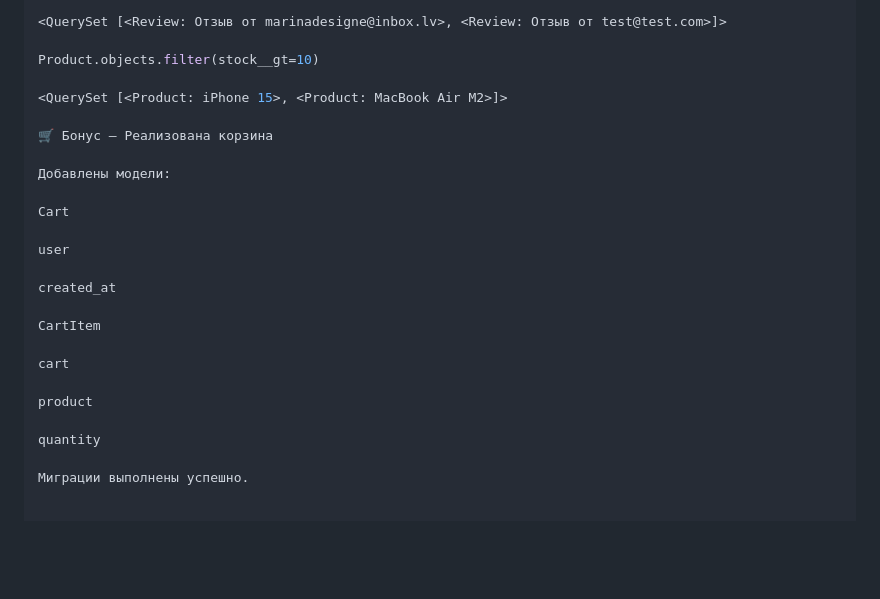
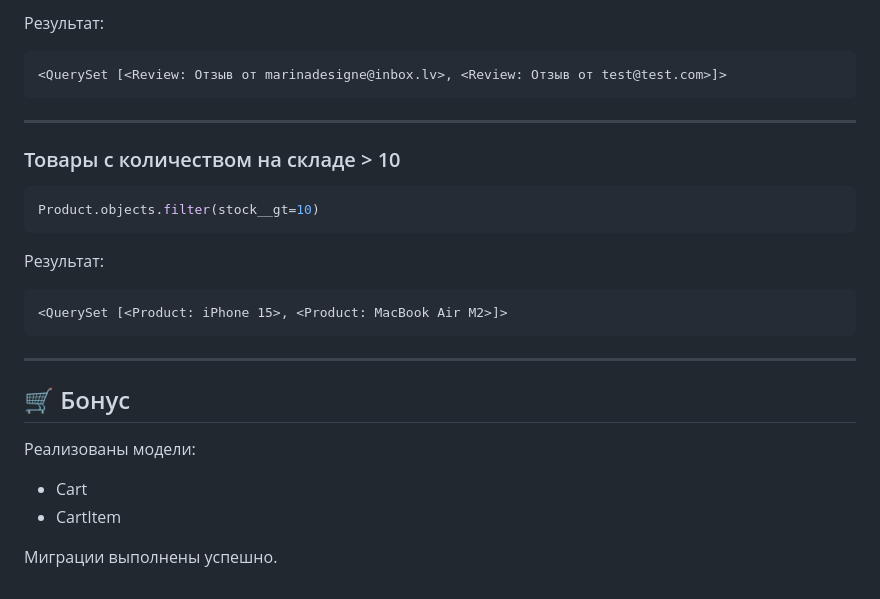
Before and after one commit to MariPluss/django-shop-models, a Markdown page: README.md, the part around one of its changes. GitHub-like rendering; blank space fills up the shorter version.

````diff
--- a/README.md
+++ b/README.md
@@ -151,26 +190,31 @@ Review.objects.filter(product__name="MacBook Air M2")
 
+Результат:
+
+```
 <QuerySet [<Review: Отзыв от marinadesigne@inbox.lv>, <Review: Отзыв от test@test.com>]>
+```
 
+---
+
+### Товары с количеством на складе > 10
+
+```python
 Product.objects.filter(stock__gt=10)
+```
 
+Результат:
+
+```
 <QuerySet [<Product: iPhone 15>, <Product: MacBook Air M2>]>
+```
 
-🛒 Бонус — Реализована корзина
+---
 
-Добавлены модели:
+## 🛒 Бонус
 
-Cart
+Реализованы модели:
 
-user
-
-created_at
-
-CartItem
-
-cart
-
-product
-
-quantity
+* Cart
+* CartItem
 
 Миграции выполнены успешно.
````
Also changed, not shown: other parts of README.md (+117 -78 lines).
